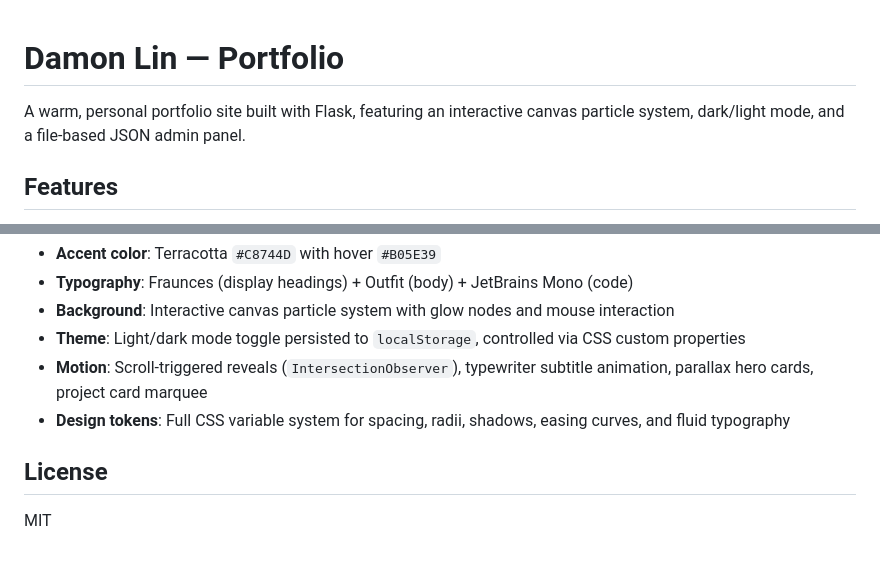
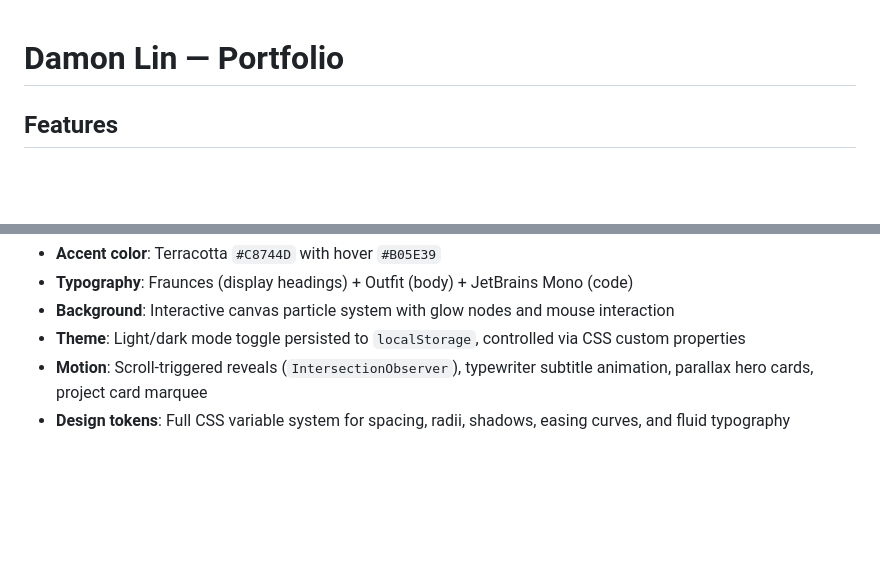
Before and after one commit to Damon1o/Damon1o, a Markdown page: README.md, 2 parts joined by grey strips. GitHub-like rendering; blank space fills up the shorter version.

```diff
--- a/README.md
+++ b/README.md
@@ -1,6 +1,4 @@
 # Damon Lin — Portfolio
-
-A warm, personal portfolio site built with Flask, featuring an interactive canvas particle system, dark/light mode, and a file-based JSON admin panel.
 
 ## Features
 
@@ -179,7 +70,3 @@ The site uses a warm, organic design language:
 - **Theme**: Light/dark mode toggle persisted to `localStorage`, controlled via CSS custom properties
 - **Motion**: Scroll-triggered reveals (`IntersectionObserver`), typewriter subtitle animation, parallax hero cards, project card marquee
 - **Design tokens**: Full CSS variable system for spacing, radii, shadows, easing curves, and fluid typography
-
-## License
-
-MIT
```
Also changed, not shown: other parts of README.md (+0 -107 lines).
